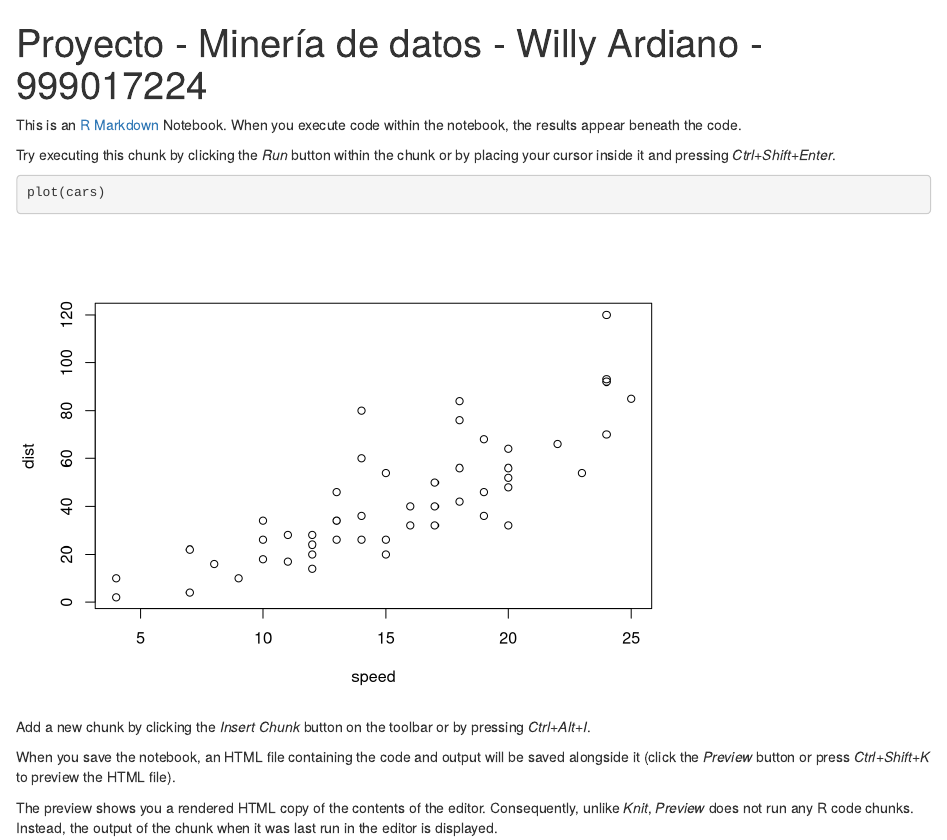
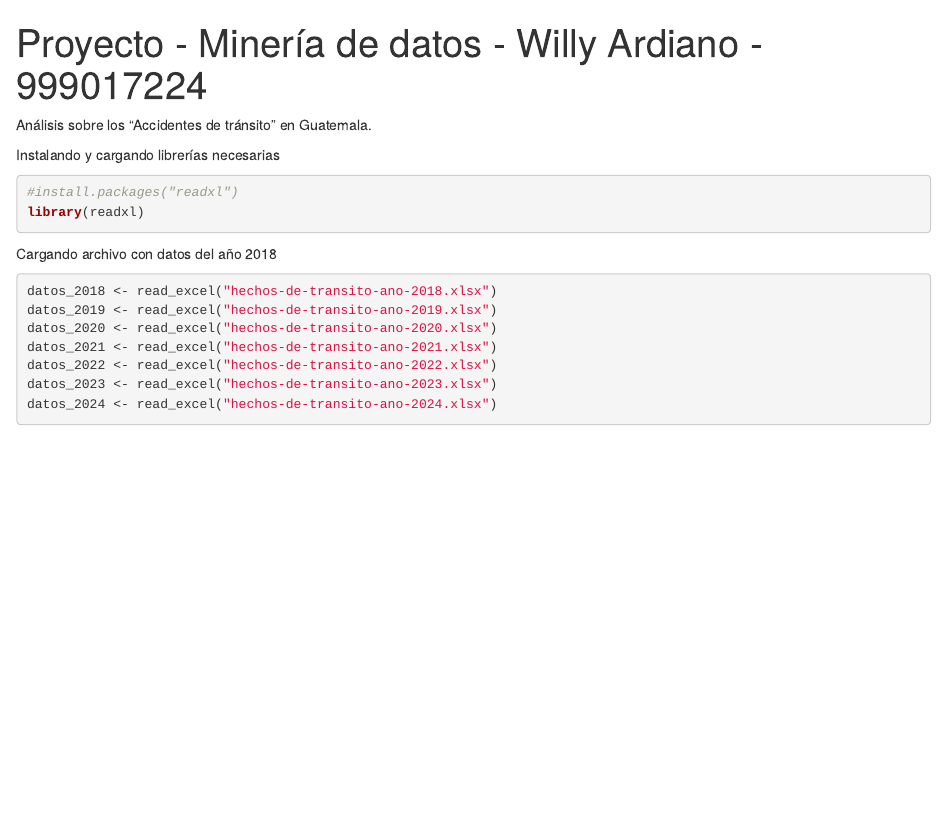
Before and after one commit to willyrex9912/proyecto-mineria-de-datos, an R Markdown document (proyecto.Rmd): the page in a window 1100 px wide, from its top. Rendered offline with R 4.5, knitr and Pandoc, with nearby package versions.

Commit message:
Importando archivos a analizar

````diff
--- a/proyecto.Rmd
+++ b/proyecto.Rmd
@@ -4,15 +5,22 @@ output: html_notebook
 ---
 
-This is an [R Markdown](http://rmarkdown.rstudio.com) Notebook. When you execute code within the notebook, the results appear beneath the code.
+Análisis sobre los "Accidentes de tránsito" en Guatemala.
 
-Try executing this chunk by clicking the *Run* button within the chunk or by placing your cursor inside it and pressing *Ctrl+Shift+Enter*.
+Instalando y cargando librerías necesarias
+```{r}
 
-```{r}
-plot(cars)
+#install.packages("readxl")
+library(readxl)
+
 ```
 
-Add a new chunk by clicking the *Insert Chunk* button on the toolbar or by pressing *Ctrl+Alt+I*.
-
-When you save the notebook, an HTML file containing the code and output will be saved alongside it (click the *Preview* button or press *Ctrl+Shift+K* to preview the HTML file).
-
-The preview shows you a rendered HTML copy of the contents of the editor. Consequently, unlike *Knit*, *Preview* does not run any R code chunks. Instead, the output of the chunk when it was last run in the editor is displayed.
+Cargando archivo con datos del año 2018
+```{r}
+datos_2018 <- read_excel("hechos-de-transito-ano-2018.xlsx")
+datos_2019 <- read_excel("hechos-de-transito-ano-2019.xlsx")
+datos_2020 <- read_excel("hechos-de-transito-ano-2020.xlsx")
+datos_2021 <- read_excel("hechos-de-transito-ano-2021.xlsx")
+datos_2022 <- read_excel("hechos-de-transito-ano-2022.xlsx")
+datos_2023 <- read_excel("hechos-de-transito-ano-2023.xlsx")
+datos_2024 <- read_excel("hechos-de-transito-ano-2024.xlsx")
+```
````
Also changed, not shown: data/hechos-de-transito-ano-2018.xlsx (added), data/hechos-de-transito-ano-2019.xlsx (added), data/hechos-de-transito-ano-2020.xlsx (added), data/hechos-de-transito-ano-2021.xlsx (added), data/hechos-de-transito-ano-2022.xlsx (added), data/hechos-de-transito-ano-2023.xlsx (added), data/hechos-de-transito-ano-2024.xlsx (added), proyecto.nb.html, proyecto.Rmd (1 more changed lines), 1 other file.
